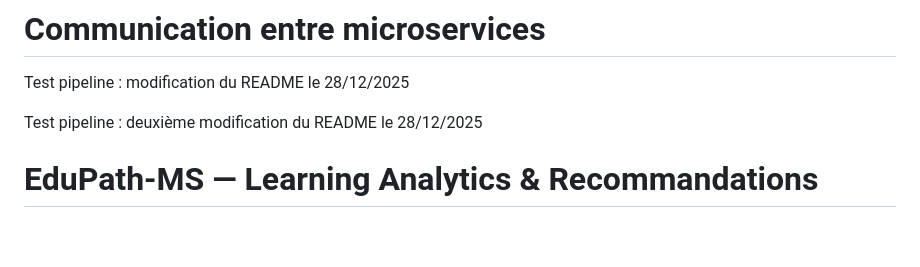
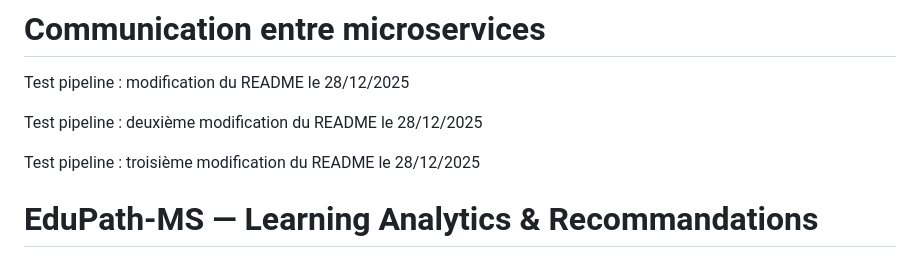
Before and after one commit to hassaneGuedad/EduPath-MS, a Markdown page: README.md, the part around the change. Drawn GitHub-style; blank space fills up the shorter version.

Commit message:
Test pipeline : troisième modification du README pour vérifier le déclenchement via webhook

```diff
--- a/README.md
+++ b/README.md
@@ -48,6 +48,8 @@ Cette architecture permet la scalabilité, la tolérance aux pannes et l’exten
 Test pipeline : modification du README le 28/12/2025
 
 Test pipeline : deuxième modification du README le 28/12/2025
+
+Test pipeline : troisième modification du README le 28/12/2025
 # EduPath-MS — Learning Analytics & Recommandations
 
 ## Description
```
